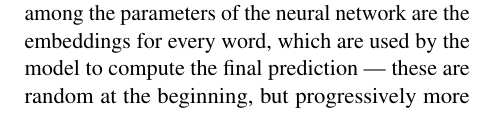
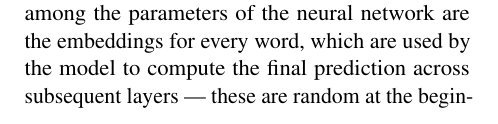
Before and after one commit to waron97/uni-tuebingen.winkler.ma-thesis, a LaTeX paper (src/acl_latex.tex, which reads src/sections/02-intro.tex): part of one column of page 3 of 4, cut so that both start at the same text. Compiled offline with pdfLaTeX.

Commit message:
improve sentence

```diff
--- a/src/sections/02-intro.tex
+++ b/src/sections/02-intro.tex
@@ -90,7 +90,7 @@ Above, the example of "trees need water" and "trees need hydration" was briefly
 Word embeddings \emph{citationneeded} are a way of representing words as numerical vectors, such words with similar semantics will be close to each other in terms of vector distance. \citep{citationneeded} The embeddings for "water" and "hydration" would therefore be closer in vector space than "water" and "dog".
 Several ways have been developed to derive embeddings from text data --- for exmaple, the CBOW \emph{citationneeded} algorithm uses neural networks to predict the missing word given the surrounding context through the use of a neural network.
 For many iterations, the model is presented with a piece of text with a gap, and the objective of guessing the missing item. With each example, the model parameters are updated, or \emph{nudged} in the correct direction (for information on gradient descent, see \citealp{citationneeded}), i.e. towards a state that are more conducive to the correct prediction.
-Importantly, among the parameters of the neural network are the embeddings for every word, which are used by the model to compute the final prediction --- these are random at the beginning, but progressively more and more refined. At the end of training, most model parameters are discarded, but the embeddings are kept, and hopefully the result will have captured semantic similarities between the entries.
+Importantly, among the parameters of the neural network are the embeddings for every word, which are used by the model to compute the final prediction across subsequent layers --- these are random at the beginning, but progressively more and more refined. At the end of training, most model parameters are discarded, but the embeddings are kept, and hopefully the result will have captured semantic similarities between the entries.
 
 
 \subsection{Large Language Models}
```
Also changed, not shown: src/out/acl_latex.pdf.
